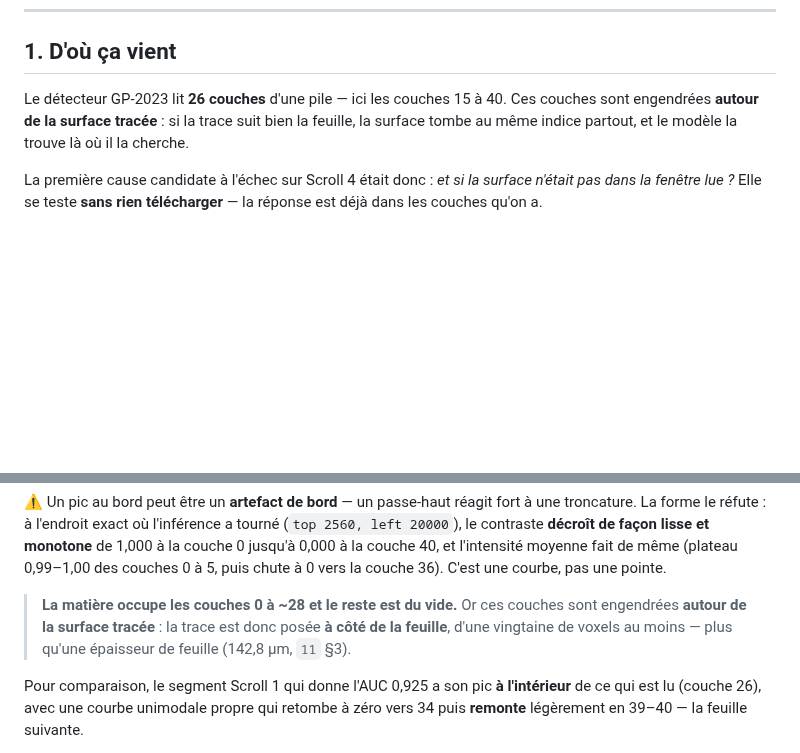
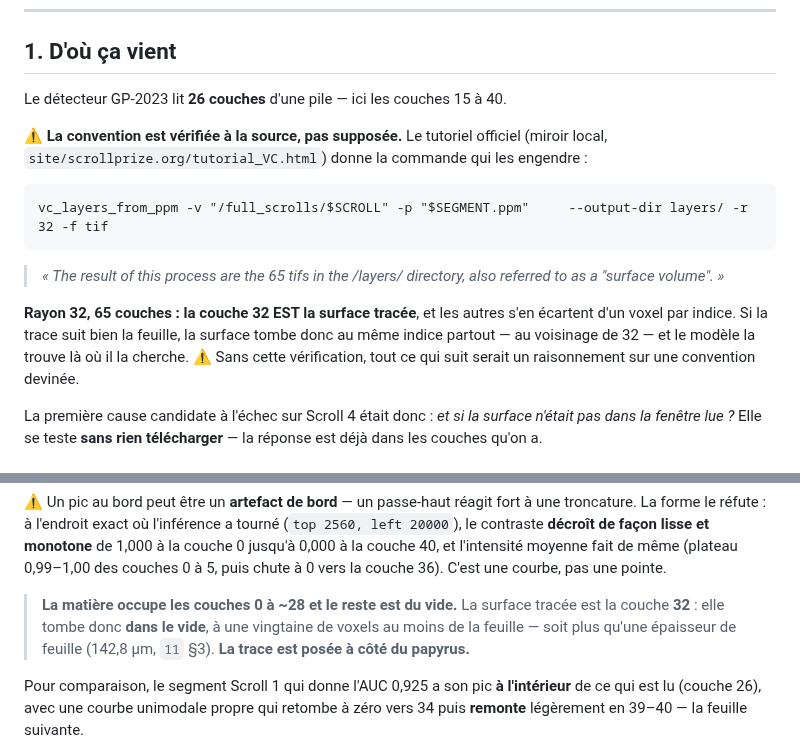
Before and after one commit to MasterLaplace/LplVesuvius, a Markdown page: docs/12_profondeur_de_surface.md, 2 parts joined by grey strips. Rendered like a GitHub page; blank space fills up the shorter version.

Commit message:
docs(vesuvius): la convention des couches verifiee a la source (-r 32, 65 tifs)

````diff
--- a/docs/12_profondeur_de_surface.md
+++ b/docs/12_profondeur_de_surface.md
@@ -7,10 +7,24 @@ et devenu autre chose que ce qu'il cherchait.
 
 ## 1. D'où ça vient
 
-Le détecteur GP-2023 lit **26 couches** d'une pile — ici les couches 15 à 40. Ces
-couches sont engendrées **autour de la surface tracée** : si la trace suit bien la
-feuille, la surface tombe au même indice partout, et le modèle la trouve là où il la
-cherche.
+Le détecteur GP-2023 lit **26 couches** d'une pile — ici les couches 15 à 40.
+
+⚠ **La convention est vérifiée à la source, pas supposée.** Le tutoriel officiel
+(miroir local, `site/scrollprize.org/tutorial_VC.html`) donne la commande qui les
+engendre :
+
+```
+vc_layers_from_ppm -v "/full_scrolls/$SCROLL" -p "$SEGMENT.ppm"     --output-dir layers/ -r 32 -f tif
+```
+
+> *« The result of this process are the 65 tifs in the /layers/ directory, also
+> referred to as a "surface volume". »*
+
+**Rayon 32, 65 couches : la couche 32 EST la surface tracée**, et les autres s'en
+écartent d'un voxel par indice. Si la trace suit bien la feuille, la surface tombe donc
+au même indice partout — au voisinage de 32 — et le modèle la trouve là où il la
+cherche. ⚠ Sans cette vérification, tout ce qui suit serait un raisonnement sur une
+convention devinée.
 
 La première cause candidate à l'échec sur Scroll 4 était donc : *et si la surface
 n'était pas dans la fenêtre lue ?* Elle se teste **sans rien télécharger** — la réponse
@@ -113,10 +127,10 @@ la couche 0 jusqu'à 0,000 à la couche 40, et l'intensité moyenne fait de mêm
 0,99–1,00 des couches 0 à 5, puis chute à 0 vers la couche 36). C'est une courbe, pas
 une pointe.
 
-> **La matière occupe les couches 0 à ~28 et le reste est du vide.** Or ces couches sont
-> engendrées **autour de la surface tracée** : la trace est donc posée **à côté de la
-> feuille**, d'une vingtaine de voxels au moins — plus qu'une épaisseur de feuille
-> (142,8 µm, `11` §3).
+> **La matière occupe les couches 0 à ~28 et le reste est du vide.** La surface tracée
+> est la couche **32** : elle tombe donc **dans le vide**, à une vingtaine de voxels au
+> moins de la feuille — soit plus qu'une épaisseur de feuille (142,8 µm, `11` §3).
+> **La trace est posée à côté du papyrus.**
 
 Pour comparaison, le segment Scroll 1 qui donne l'AUC 0,925 a son pic **à l'intérieur**
 de ce qui est lu (couche 26), avec une courbe unimodale propre qui retombe à zéro vers
````
